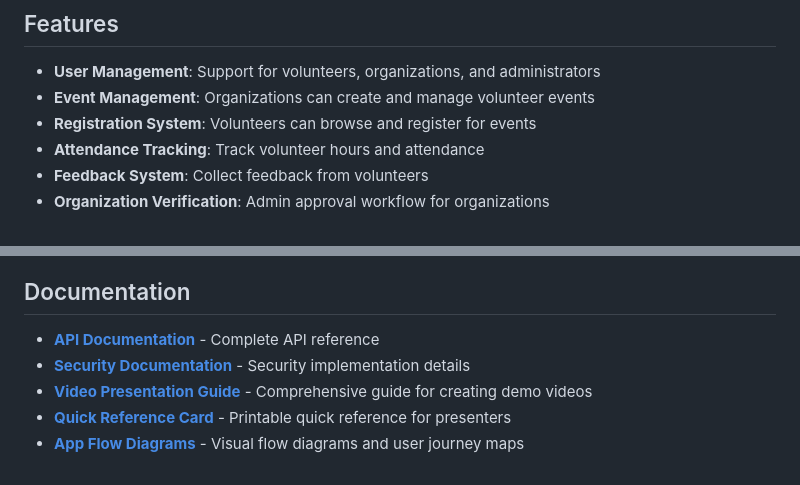
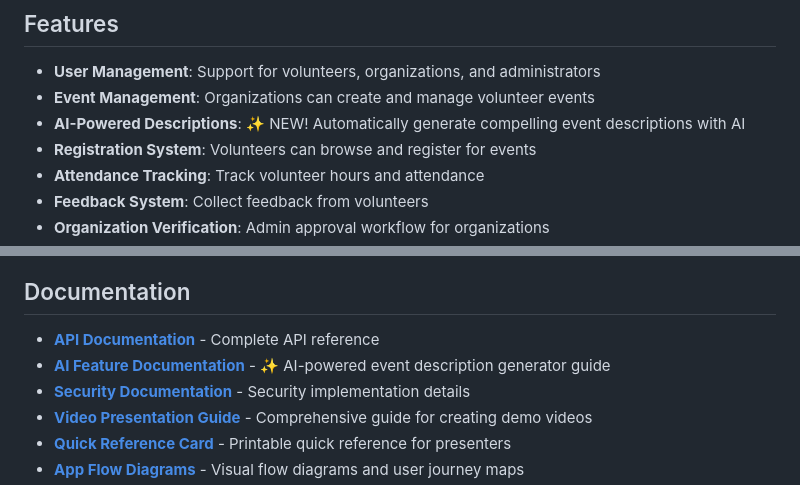
Before and after one commit to Iver-Labs/Onehelp-Web-App, a Markdown page: README.md, 2 parts joined by grey strips. Drawn GitHub-style.

Commit message:
Add comprehensive documentation for AI feature
Co-authored-by: jirachi13 <185110405+jirachi13@users.noreply.github.com>

```diff
--- a/README.md
+++ b/README.md
@@ -6,6 +6,7 @@ A comprehensive volunteer management platform built with Laravel 12, connecting
 
 - **User Management**: Support for volunteers, organizations, and administrators
 - **Event Management**: Organizations can create and manage volunteer events
+- **AI-Powered Descriptions**: ✨ NEW! Automatically generate compelling event descriptions with AI
 - **Registration System**: Volunteers can browse and register for events
 - **Attendance Tracking**: Track volunteer hours and attendance
 - **Feedback System**: Collect feedback from volunteers
@@ -138,6 +139,7 @@ composer run dev
 ## Documentation
 
 - **[API Documentation](API_DOCUMENTATION.md)** - Complete API reference
+- **[AI Feature Documentation](AI_FEATURE_DOCUMENTATION.md)** - ✨ AI-powered event description generator guide
 - **[Security Documentation](SECURITY.md)** - Security implementation details
 - **[Video Presentation Guide](VIDEO_PRESENTATION_GUIDE.md)** - Comprehensive guide for creating demo videos
 - **[Quick Reference Card](VIDEO_QUICK_REFERENCE.md)** - Printable quick reference for presenters
```
Also changed, not shown: AI_FEATURE_DOCUMENTATION.md (added, +228 -0 lines).
